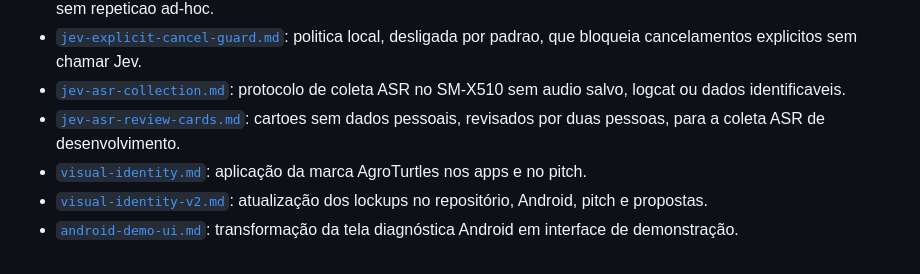
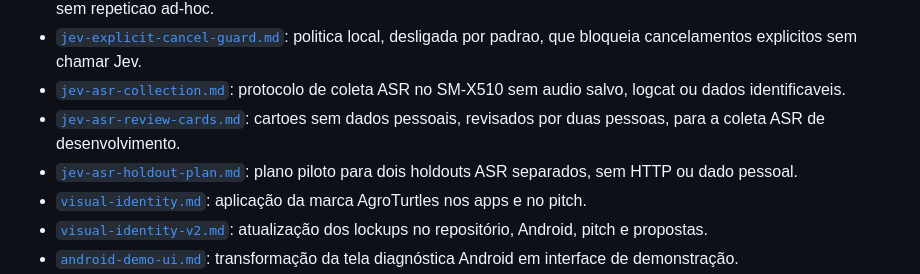
Before and after one commit to vvvvvdal/maestro-agricola, a Markdown page: docs/tasks/README.md, the part around the change. Drawn GitHub-style.

Commit message:
docs(jev): prepare ASR holdout pilot

```diff
--- a/docs/tasks/README.md
+++ b/docs/tasks/README.md
@@ -22,6 +22,7 @@
 - [`jev-explicit-cancel-guard.md`](jev-explicit-cancel-guard.md): politica local, desligada por padrao, que bloqueia cancelamentos explicitos sem chamar Jev.
 - [`jev-asr-collection.md`](jev-asr-collection.md): protocolo de coleta ASR no SM-X510 sem audio salvo, logcat ou dados identificaveis.
 - [`jev-asr-review-cards.md`](jev-asr-review-cards.md): cartoes sem dados pessoais, revisados por duas pessoas, para a coleta ASR de desenvolvimento.
+- [`jev-asr-holdout-plan.md`](jev-asr-holdout-plan.md): plano piloto para dois holdouts ASR separados, sem HTTP ou dado pessoal.
 - [`visual-identity.md`](visual-identity.md): aplicação da marca AgroTurtles nos apps e no pitch.
 - [`visual-identity-v2.md`](visual-identity-v2.md): atualização dos lockups no repositório, Android, pitch e propostas.
 - [`android-demo-ui.md`](android-demo-ui.md): transformação da tela diagnóstica Android em interface de demonstração.
```
Also changed, not shown: docs/tasks/jev-asr-holdout-plan.md (added, +67 -0 lines), 1 other file.
